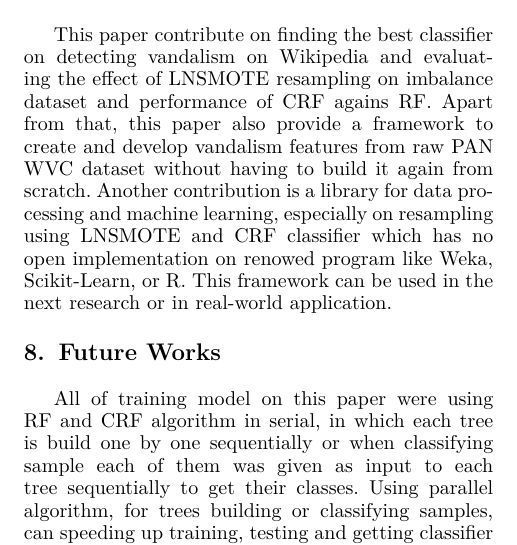
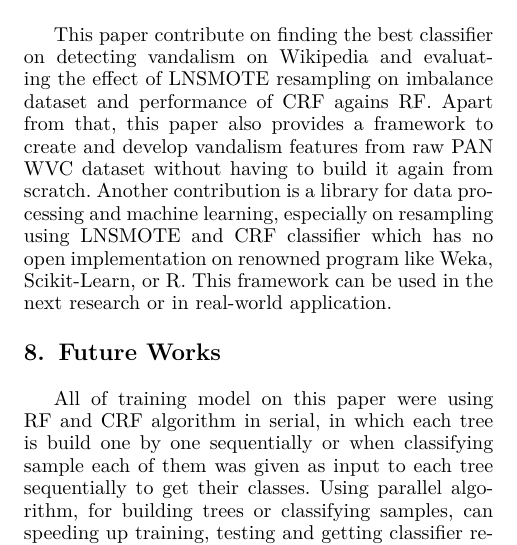
Before and after one commit to shuLhan/thesis, a LaTeX paper (paper/Muhamad_Sulhan_-_Detecting_vandalism_on_English_Wikipedia_using_CRF.tex): part of page 6 of 6, cut so that both start at the same text. Compiled offline with pdfLaTeX; a missing font is replaced by an installed copy or a similar font; a LaTeX package or settings file that is missing is left out; TikZ figures are drawn from their code, not taken from saved files.

Commit message:
paper: update grammar.

```diff
--- a/paper/Muhamad_Sulhan_-_Detecting_vandalism_on_English_Wikipedia_using_CRF.tex
+++ b/paper/Muhamad_Sulhan_-_Detecting_vandalism_on_English_Wikipedia_using_CRF.tex
@@ -145,12 +145,12 @@ training than RF on resampled dataset.
 This paper contribute on finding the best classifier on detecting vandalism on
 Wikipedia and evaluating the effect of LNSMOTE resampling on imbalance dataset
 and performance of CRF agains RF.
-Apart from that, this paper also provide a framework to create and develop
+Apart from that, this paper also provides a framework to create and develop
 vandalism features from raw PAN WVC dataset without having to build it again
 from scratch.
 Another contribution is a library for data processing and machine learning,
 especially on resampling using LNSMOTE and CRF classifier which has no
-open implementation on renowed program like Weka, Scikit-Learn, or R.
+open implementation on renowned program like Weka, Scikit-Learn, or R.
 This framework can be used in the next research or in real-world application.
 
 \section{Future Works}
@@ -158,5 +158,5 @@ This framework can be used in the next research or in real-world application.
 All of training model on this paper were using RF and CRF algorithm in serial,
 in which each tree is build one by one sequentially or when classifying sample
 each of them was given as input to each tree sequentially to get their classes.
-Using parallel algorithm, for trees building or classifying samples, can
+Using parallel algorithm, for building trees or classifying samples, can
 speeding up training, testing and getting classifier result.
```
Also changed, not shown: paper/abstract.tex (+2 -2 lines), paper/Muhamad_Sulhan_-_Detecting_vandalism_on_English_Wikipedia_using_CRF.tex (2 more changed lines).
